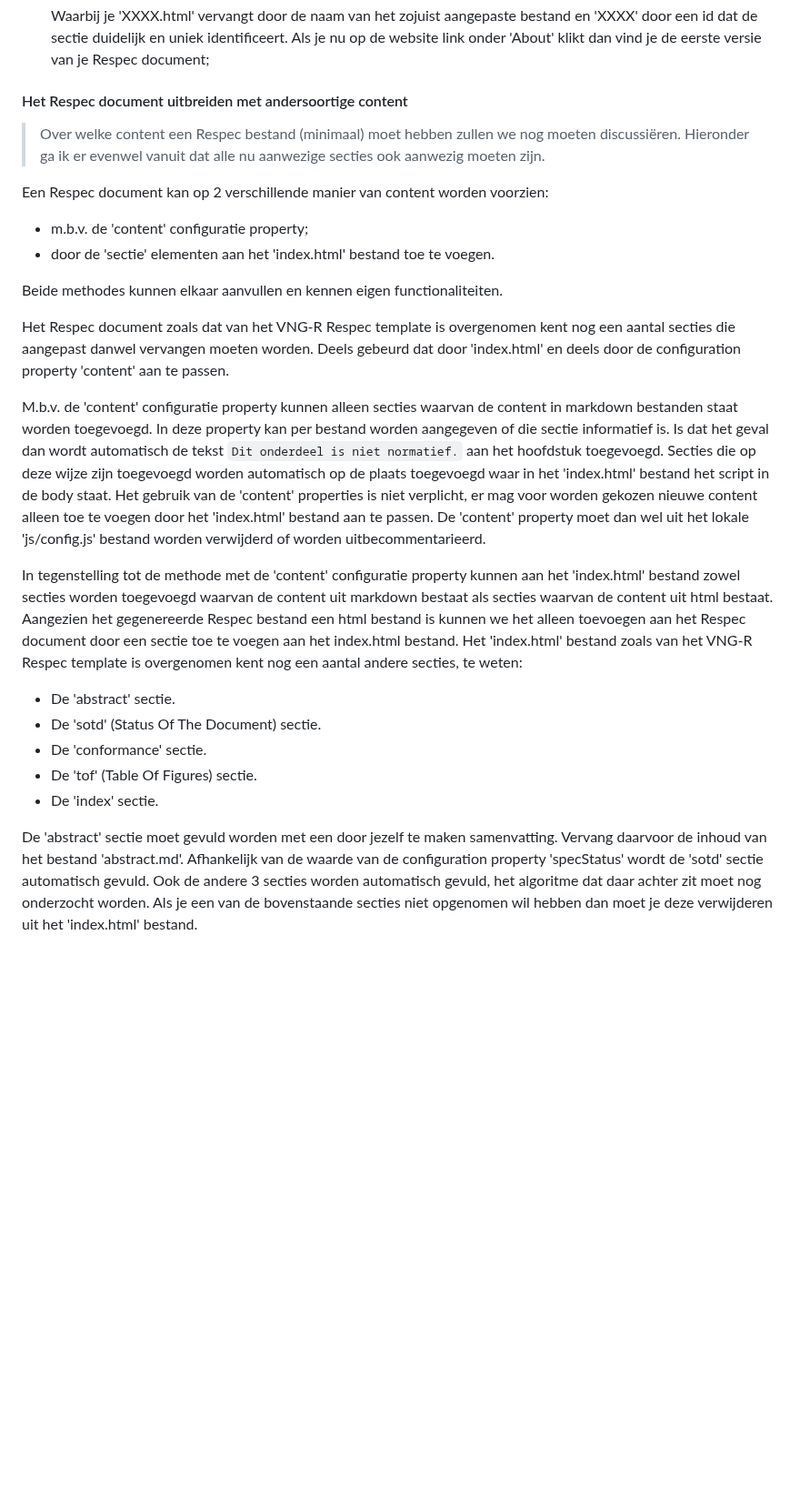
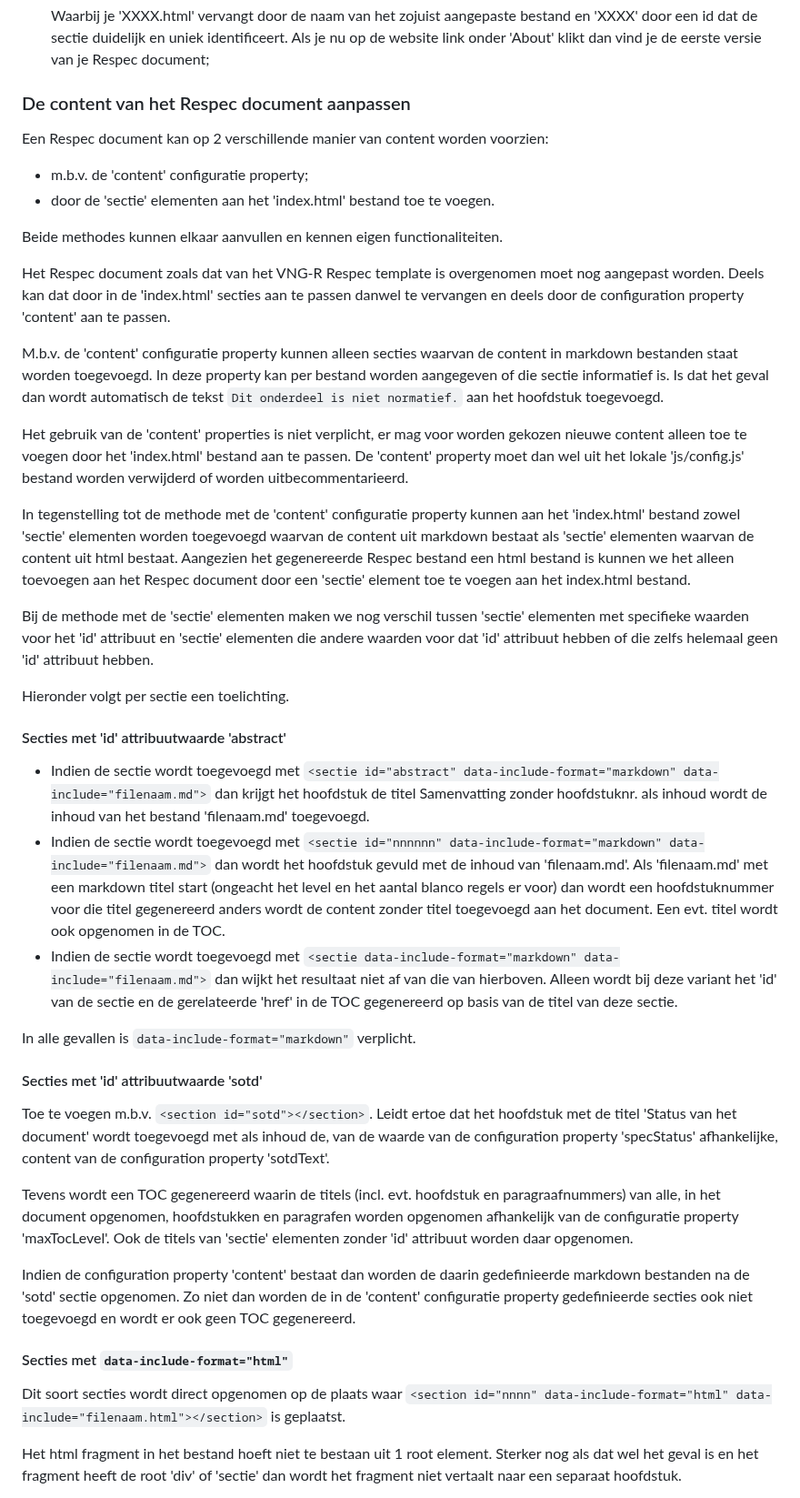
Before and after one commit to melsk-r/VNG-R-Respec-Template, a Markdown page: VNG-R-WOW.md, the part around one of its changes. Shown at 91% size. Rendered like a GitHub page; blank space fills up the shorter version.

```diff
--- a/VNG-R-WOW.md
+++ b/VNG-R-WOW.md
@@ -45,9 +45,7 @@ Hieronder wordt de werkwijze beschreven waarbij de eerste 7 stappen moeten worde
    Waarbij je 'XXXX.html' vervangt door de naam van het zojuist aangepaste bestand en 'XXXX' door een id dat de sectie duidelijk en uniek identificeert.
    Als je nu op de website link onder 'About' klikt dan vind je de eerste versie van je Respec document;
 
-#### Het Respec document uitbreiden met andersoortige content
-
-> Over welke content een Respec bestand (minimaal) moet hebben zullen we nog moeten discussiëren. Hieronder ga ik er evenwel vanuit dat alle nu aanwezige secties ook aanwezig moeten zijn.
+### De content van het Respec document aanpassen
 
 Een Respec document kan op 2 verschillende manier van content worden voorzien:
 * m.b.v. de 'content' configuratie property;
@@ -55,16 +53,38 @@ Een Respec document kan op 2 verschillende manier van content worden voorzien:
 
 Beide methodes kunnen elkaar aanvullen en kennen eigen functionaliteiten.
 
-Het Respec document zoals dat van het VNG-R Respec template is overgenomen kent nog een aantal secties die aangepast danwel vervangen moeten worden. Deels gebeurd dat door 'index.html' en deels door de configuration property 'content' aan te passen.
+Het Respec document zoals dat van het VNG-R Respec template is overgenomen moet nog aangepast worden. Deels kan dat door in de 'index.html' secties aan te passen danwel te vervangen en deels door de configuration property 'content' aan te passen.
 
 M.b.v. de 'content' configuratie property kunnen alleen secties waarvan de content in markdown bestanden staat worden toegevoegd. In deze property kan per bestand worden aangegeven of die sectie informatief is. Is dat het geval dan wordt automatisch de tekst `Dit onderdeel is niet normatief.` aan het hoofdstuk toegevoegd.
-Secties die op deze wijze zijn toegevoegd worden automatisch op de plaats toegevoegd waar in het 'index.html' bestand het script in de body staat. Het gebruik van de 'content' properties is niet verplicht, er mag voor worden gekozen nieuwe content alleen toe te voegen door het 'index.html' bestand aan te passen. De 'content' property moet dan wel uit het lokale 'js/config.js' bestand worden verwijderd of worden uitbecommentarieerd.
 
-In tegenstelling tot de methode met de 'content' configuratie property kunnen aan het 'index.html' bestand zowel secties worden toegevoegd waarvan de content uit markdown bestaat als secties waarvan de content uit html bestaat. Aangezien het gegenereerde Respec bestand een html bestand is kunnen we het alleen toevoegen aan het Respec document door een sectie toe te voegen aan het index.html bestand. Het 'index.html' bestand zoals van het VNG-R Respec template is overgenomen kent nog een aantal andere secties, te weten:
-* De 'abstract' sectie.
-* De 'sotd' (Status Of The Document) sectie.
-* De 'conformance' sectie.
-* De 'tof' (Table Of Figures) sectie.
-* De 'index' sectie.
+Het gebruik van de 'content' properties is niet verplicht, er mag voor worden gekozen nieuwe content alleen toe te voegen door het 'index.html' bestand aan te passen. De 'content' property moet dan wel uit het lokale 'js/config.js' bestand worden verwijderd of worden uitbecommentarieerd.
 
-De 'abstract' sectie moet gevuld worden met een door jezelf te maken samenvatting. Vervang daarvoor de inhoud van het bestand 'abstract.md'. Afhankelijk van de waarde van de configuration property 'specStatus' wordt de 'sotd' sectie automatisch gevuld. Ook de andere 3 secties worden automatisch gevuld, het algoritme dat daar achter zit moet nog onderzocht worden. Als je een van de bovenstaande secties niet opgenomen wil hebben dan moet je deze verwijderen uit het 'index.html' bestand.
+In tegenstelling tot de methode met de 'content' configuratie property kunnen aan het 'index.html' bestand zowel 'sectie' elementen worden toegevoegd waarvan de content uit markdown bestaat als 'sectie' elementen waarvan de content uit html bestaat. Aangezien het gegenereerde Respec bestand een html bestand is kunnen we het alleen toevoegen aan het Respec document door een 'sectie' element toe te voegen aan het index.html bestand.
+
+Bij de methode met de 'sectie' elementen maken we nog verschil tussen 'sectie' elementen met specifieke waarden voor het 'id' attribuut en 'sectie' elementen die andere waarden voor dat 'id' attribuut hebben of die zelfs helemaal geen 'id' attribuut hebben.
+
+Hieronder volgt per sectie een toelichting.
+
+#### Secties met 'id' attribuutwaarde 'abstract'
+
+* Indien de sectie wordt toegevoegd met ``<sectie id="abstract" data-include-format="markdown" data-include="filenaam.md">`` dan krijgt het hoofdstuk de titel Samenvatting zonder hoofdstuknr. als inhoud wordt de inhoud van het bestand 'filenaam.md' toegevoegd.
+* Indien de sectie wordt toegevoegd met ``<sectie id="nnnnnn" data-include-format="markdown" data-include="filenaam.md">`` dan wordt het hoofdstuk gevuld met de inhoud van 'filenaam.md'. Als 'filenaam.md' met een markdown titel start (ongeacht het level en het aantal blanco regels er voor) dan wordt een hoofdstuknummer voor die titel gegenereerd anders wordt de content zonder titel toegevoegd aan het document. Een evt. titel wordt ook opgenomen in de TOC.
+* Indien de sectie wordt toegevoegd met ``<sectie data-include-format="markdown" data-include="filenaam.md">`` dan wijkt het resultaat niet af van die van hierboven. Alleen wordt bij deze variant het 'id' van de sectie en de gerelateerde 'href' in de TOC gegenereerd op basis van de titel van deze sectie.
+
+In alle gevallen is ``data-include-format="markdown"`` verplicht.
+
+#### Secties met 'id' attribuutwaarde 'sotd'
+
+Toe te voegen m.b.v. ``<section id="sotd"></section>``. Leidt ertoe dat het hoofdstuk met de titel 'Status van het document' wordt toegevoegd met als inhoud de, van de waarde van de configuration property 'specStatus' afhankelijke, content van de configuration property 'sotdText'.
+
+Tevens wordt een TOC gegenereerd waarin de titels (incl. evt. hoofdstuk en paragraafnummers) van alle, in het document opgenomen, hoofdstukken en paragrafen worden opgenomen afhankelijk van de configuratie property 'maxTocLevel'. Ook de titels van 'sectie' elementen zonder 'id' attribuut worden daar opgenomen.
+
+Indien de configuration property 'content' bestaat dan worden de daarin gedefinieerde markdown bestanden na de 'sotd' sectie opgenomen.
+Zo niet dan worden de in de 'content' configuratie property gedefinieerde secties ook niet toegevoegd en wordt er ook geen TOC gegenereerd.
+
+#### Secties met ``data-include-format="html"``
+
+Dit soort secties wordt direct opgenomen op de plaats waar ``<section id="nnnn" data-include-format="html" data-include="filenaam.html"></section>`` is geplaatst.
+
+Het html fragment in het bestand hoeft niet te bestaan uit 1 root element. Sterker nog als dat wel het geval is en het fragment heeft de root 'div' of 'sectie' dan wordt het fragment niet vertaalt naar een separaat hoofdstuk.
+
```
Also changed, not shown: other parts of VNG-R-WOW.md (+36 -5 lines).
